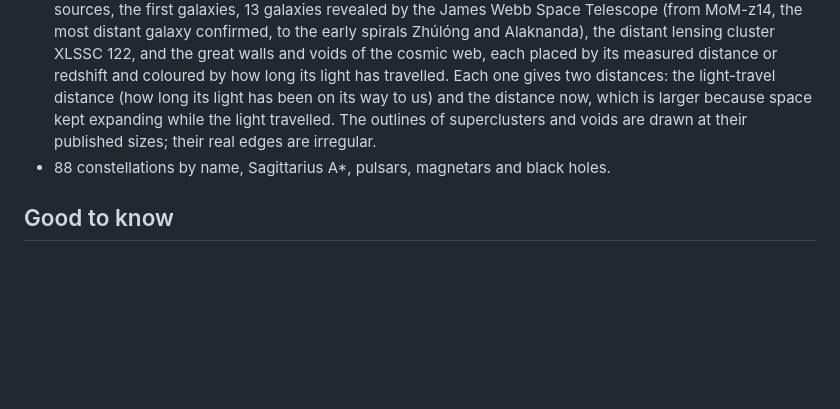
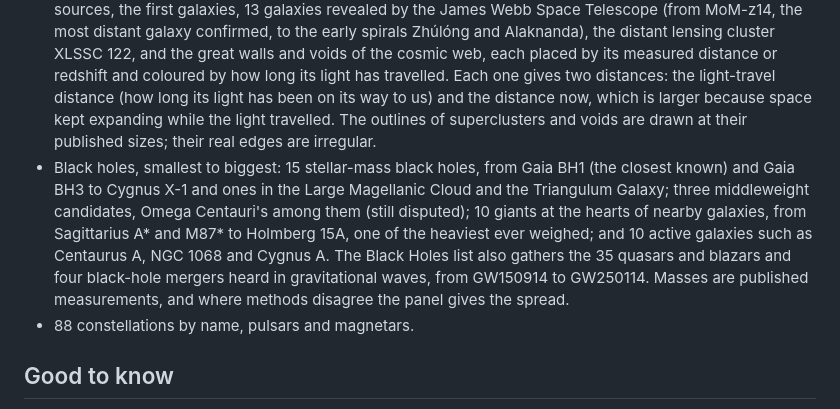
Before and after one commit to YashaswyAkella/cosmos, a Markdown page: README.md, the part around the change. GitHub-like rendering; blank space fills up the shorter version.

```diff
--- a/README.md
+++ b/README.md
@@ -16,7 +16,8 @@ A hand-built 3D map of the cosmos that runs in the browser with no libraries, no
 - The Milky Way itself: search for it and fly out to see the whole barred spiral from outside, with the Sun marked in the Local Arm, then keep zooming to see Andromeda beside it. No photograph of our galaxy from outside exists, so this is a model built from survey measurements of its arms and bar.
 - A cosmic address for everything: every object's panel shows where it sits, from the Orion Spur through the Milky Way, the Local Group, the Virgo Supercluster and Laniakea to the edge of the observable universe, and each step is a place you can fly to.
 - The deep universe: 35 famous quasars and blazars, from 3C 273 and TON 618 to the neutrino blazar TXS 0506+056, the TeV blazars Markarian 421 and 501, Andromeda's Parachute and J0529−4351, the most luminous object known, the Einstein Cross, the Bullet Cluster, gravitational-wave and gamma-ray-burst sources, the first galaxies, 13 galaxies revealed by the James Webb Space Telescope (from MoM-z14, the most distant galaxy confirmed, to the early spirals Zhúlóng and Alaknanda), the distant lensing cluster XLSSC 122, and the great walls and voids of the cosmic web, each placed by its measured distance or redshift and coloured by how long its light has travelled. Each one gives two distances: the light-travel distance (how long its light has been on its way to us) and the distance now, which is larger because space kept expanding while the light travelled. The outlines of superclusters and voids are drawn at their published sizes; their real edges are irregular.
-- 88 constellations by name, Sagittarius A*, pulsars, magnetars and black holes.
+- Black holes, smallest to biggest: 15 stellar-mass black holes, from Gaia BH1 (the closest known) and Gaia BH3 to Cygnus X-1 and ones in the Large Magellanic Cloud and the Triangulum Galaxy; three middleweight candidates, Omega Centauri's among them (still disputed); 10 giants at the hearts of nearby galaxies, from Sagittarius A* and M87* to Holmberg 15A, one of the heaviest ever weighed; and 10 active galaxies such as Centaurus A, NGC 1068 and Cygnus A. The Black Holes list also gathers the 35 quasars and blazars and four black-hole mergers heard in gravitational waves, from GW150914 to GW250114. Masses are published measurements, and where methods disagree the panel gives the spread.
+- 88 constellations by name, pulsars and magnetars.
 
 ## Good to know
 
```
